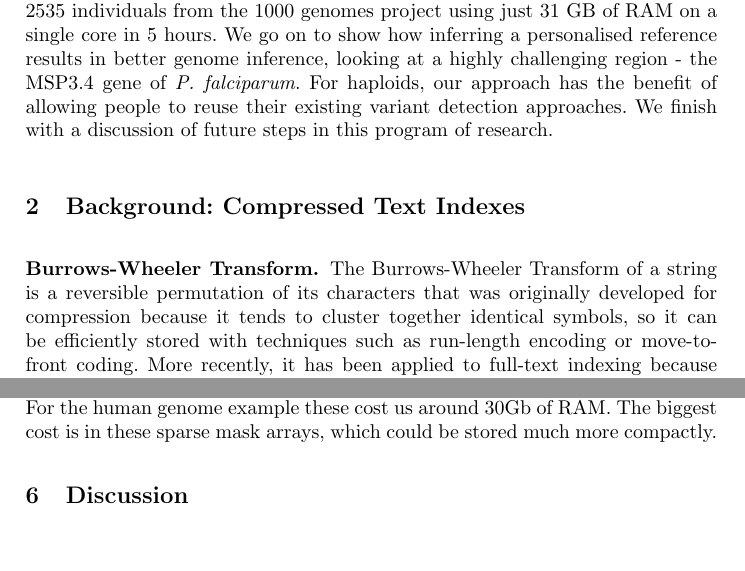
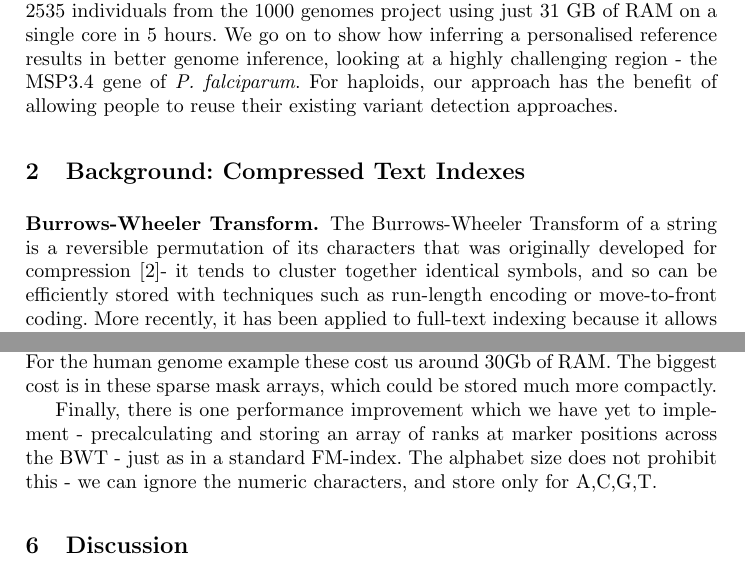
Before and after one commit to iqbal-lab-org/gramtools, a LaTeX paper (paper/wabi-draft.tex): two parts of pages 3 and 10 of 12, joined at a grey line, cut so that both start at the same text, the shorter picture padded with empty space. Compiled offline with pdfLaTeX.

Commit message:
Small changes

```diff
--- a/paper/wabi-draft.tex
+++ b/paper/wabi-draft.tex
@@ -87,12 +87,12 @@ This approach was first described in \cite{dilthey}, applied to to the human MHC
 There are also algorithms to the problem of encoding many very similar genomes (e.g. \cite {na}), but in our opinion the greatest biological benefit comes from supporting higher diversity species and incorporating  occasional regions which are  unusually divergent (but often important).
 Other ``reference graph" approaches have been published, generally approaching just the alignment step and leaving open the problem of how this is incorporated into standard analyses: Schneeberger \textit{et al} \cite{korbinian} produced an aligner which locally chose the best reference to align to. Siren \textit{et al} developed an  method (GCSA \cite{siren1}) for indexing all subpaths within a directed acyclic graph representation of a multiple sequence alignment, which would enable mapping - however construction costs for a whole human genome plus a set of SNPs required more than 1 Tb of RAM. Huang et al \cite{huang} developed an FM index encoding of a reference genome-plus-variation (``bwbble") by extending the genetic alphabet to encode single-character variants with new characters (eg an A versus C mutation would be encoded as M) and then concatenating padded indel variants (padding length $R-1$, where $R$ is read length) to the end of the reference genome. Bwbble allows reads to align smoothly across multiple SNPs, since these are encoded in situ within the reference, but for other variants the padding prevents this. We do something similar, but treat all variation in an equivalent manner.  While completing this paper, the preprint for GCSA2 was published (\cite{siren2}), which drops RAM usage of human genome index construction to $<$100Gb at the cost of $>$1Tb of disk I/O.
 
- We show below how to encode a set of genomes, or a reference plus  genetic variation, in an FM index which naturally distinguishes alternative sequences which come from the same place (known as ``alleles"). We extend the well known BWT backward search, and show how read-mapping can be performed in a way that allows reads to cross multiple variants, allowing recombination to occur naturally. Our data structure  supports bidirectional search, in principle allowing detection of Maximal Exact Matches (MEMs) and Super Maximal Exact Matches (SMEMs) that underly the algorithm of bwa-mem \cite{bwa}, but currently we have only implemented exact matching. We show that index construction is relatively cheap, encoding the human genome and 80 million genetic variants from 2535 individuals from the 1000 genomes project using just 31 GB of RAM on a single core in 5 hours. We go on to show how inferring a personalised reference results in better genome inference, looking at a highly challenging region - the MSP3.4 gene of \textit{P. falciparum}. For haploids, our approach has the benefit of allowing people to reuse their existing variant detection approaches. We finish with a discussion of future steps in this program of research.
+ We show below how to encode a set of genomes, or a reference plus  genetic variation, in an FM index which naturally distinguishes alternative sequences which come from the same place (known as ``alleles"). We extend the well known BWT backward search, and show how read-mapping can be performed in a way that allows reads to cross multiple variants, allowing recombination to occur naturally. Our data structure  supports bidirectional search, in principle allowing detection of Maximal Exact Matches (MEMs) and Super Maximal Exact Matches (SMEMs) that underly the algorithm of bwa-mem \cite{bwa}, but currently we have only implemented exact matching. We show that index construction is relatively cheap, encoding the human genome and 80 million genetic variants from 2535 individuals from the 1000 genomes project using just 31 GB of RAM on a single core in 5 hours. We go on to show how inferring a personalised reference results in better genome inference, looking at a highly challenging region - the MSP3.4 gene of \textit{P. falciparum}. For haploids, our approach has the benefit of allowing people to reuse their existing variant detection approaches.
 
 \section{Background: Compressed Text Indexes}
 
 \subsubsection{Burrows-Wheeler Transform.}
-The Burrows-Wheeler Transform of a string is a reversible permutation of its characters that was originally developed for compression because it tends to cluster together identical symbols, so it can be efficiently stored with techniques such as run-length encoding or move-to-front coding. More recently, it has been applied to full-text indexing because it allows the search of a substring in large texts in linear time with respect to the length of the substring, with a small memory footprint. The BWT of a string $T=t_1t_2 \ldots t_n$ is constructed by sorting its $n$ cyclic shifts $t_1t_2 \ldots t_n$, $t_2 \ldots t_n t_1$, \ldots,  $t_n t_1 \ldots t_{n-1}$ in lexicographic order. The matrix obtained is called the Burrows-Wheeler matrix and the sequence from its last column is the BWT. An example is given below. The last character $t_n$ is always a unique terminating symbol $\$$ that is lexicographically smaller than all the symbols in $T$ and is essential for decoding. Storing the first and last column of the BWM is sufficient for finding the number of exact matches of a query in $T$. For locating the position of the matches in $T$ an additional data structure is required, the suffix array.
+The Burrows-Wheeler Transform of a string is a reversible permutation of its characters that was originally developed for compression \cite{bwt}- it tends to cluster together identical symbols, and so can be efficiently stored with techniques such as run-length encoding or move-to-front coding. More recently, it has been applied to full-text indexing because it allows the search of a substring in large texts in linear time with respect to the length of the substring, with a small memory footprint. The BWT of a string $T=t_1t_2 \ldots t_n$ is constructed by sorting its $n$ cyclic shifts $t_1t_2 \ldots t_n$, $t_2 \ldots t_n t_1$, \ldots,  $t_n t_1 \ldots t_{n-1}$ in lexicographic order. The matrix obtained is called the Burrows-Wheeler matrix and the sequence from its last column is the BWT. An example is given below. The last character $t_n$ is always a unique terminating symbol $\$$ that is lexicographically smaller than all the symbols in $T$ and is essential for decoding. Storing the first and last column of the BWM is sufficient for finding the number of exact matches of a query in $T$. For locating the position of the matches in $T$ an additional data structure is required, the suffix array.
 
 \subsubsection{Suffix Arrays.} The suffix array of a string $T$ is an array of integers that provides the starting position of $T$'s suffixes, after they have been ordered lexicographically. Formally, if $T_{i,j}$ is the substring $t_i t_{i+1} \ldots t_j$ of $T$ and SA is the suffix array of $T$, then $T_{SA[1],n}<T_{SA[2],n}<\ldots <T_{SA[n],n}$. It is related to the BWT, since looking at the substrings preceding the terminating character $\$$ in the BWM rows gives the suffixes of $T$ in lexicographical order. In fact, the BWT can be derived in linear time from the suffix array by looping through its values and recording the character occurring just before each suffix in the original text, i.e. $BWT[i]=T[SA[i]-1]$ if $SA[i]\neq1$ and $BWT[i]=\$$ if $SA[i]=1$. The suffix array coupled with the BWT and two additional data structures form the FM-index, which enables the backward search of a pattern in text.
 
@@ -187,6 +187,8 @@ Bwbble & f$>$0 & 81 & 70 & 1.75 \\
 We chose this encoding because it provided a natural way to distinguish mapping uncertainty due to distant repeats, and that due to similar alleles, as well as naturally allowing mapping across multiple variants. However in doing so we need to work with an alphabet of size $4+2n$ where $n$ is the number of variant sites. The intention is that we only need to incorporate enough variation to ensure that, with high probability, a read will differ from the graph by at most one isolated SNP - in fact most of the value will come from incorporating the more divergent and structural changes. Thus for the human genome we expect only to need to incorporate variants with frequency $>5\%$, resulting in an alphabet of size 16,397,638. Since rank operations over a wavelet tree scale with log(alphabet size), this is $log_2(16397638/4)=22$ times slower than for a standard FM index over the DNA alphabet.  To get an estimate of how this impacts performance in practise, we measure speed of exact matching of simulated perfect reads from Pf chromosome 10 with the MSP3.4 variation inserted. To avoid unnecessarily repeatedly shrinking the same BWT intervals, we store  in a hash the  BWT intervals corresponding to all 9mers in the PRG. This results in read-matching at a rate of 277/second.
 
 One other consequence of our approach, shared with bwbble, is that a single pattern can match multiple intervals in the BWT, because of the positional markers. When we store a hash of 9-mers to BWT interval, we actually have to store a list of intervals, along with which sites and alleles are crossed. Our current implementation of this is naive (using C++ std::unordered\_map). We also store integer arrays (masks) allowing us to determine if a position in the PRG is in a site, and if so, which allele - again naively encoded (in std::vector). For the human genome example these cost us around 30Gb of RAM. The biggest cost is in these sparse mask arrays, which could be stored much more compactly.
+
+Finally, there is one performance improvement which we have yet to implement - precalculating and storing an array of ranks at marker positions across the BWT - just as in a standard FM-index. The alphabet size does not prohibit this - we can ignore the numeric characters, and store only for A,C,G,T.
 
 \section{Discussion}
 New methods for representing and querying ``pan-genomes" are of great interest to a variety of biological communities \cite{marschall}. In human genetics the Global Alliance for Genomics and Health is trying to develop a new approach that would obviate the need for changing coordinates with every new reference genome version, and would allow better access to medically important regions such as MHC and KIR. In pathogen genomics, levels of diversity are much higher than in humans, and artefacts caused by choice of reference lead to analysis challenges.
```
Also changed, not shown: paper/wabi-draft.pdf, paper/wabi-draft.tex (4 more changed lines), 3 other files.
